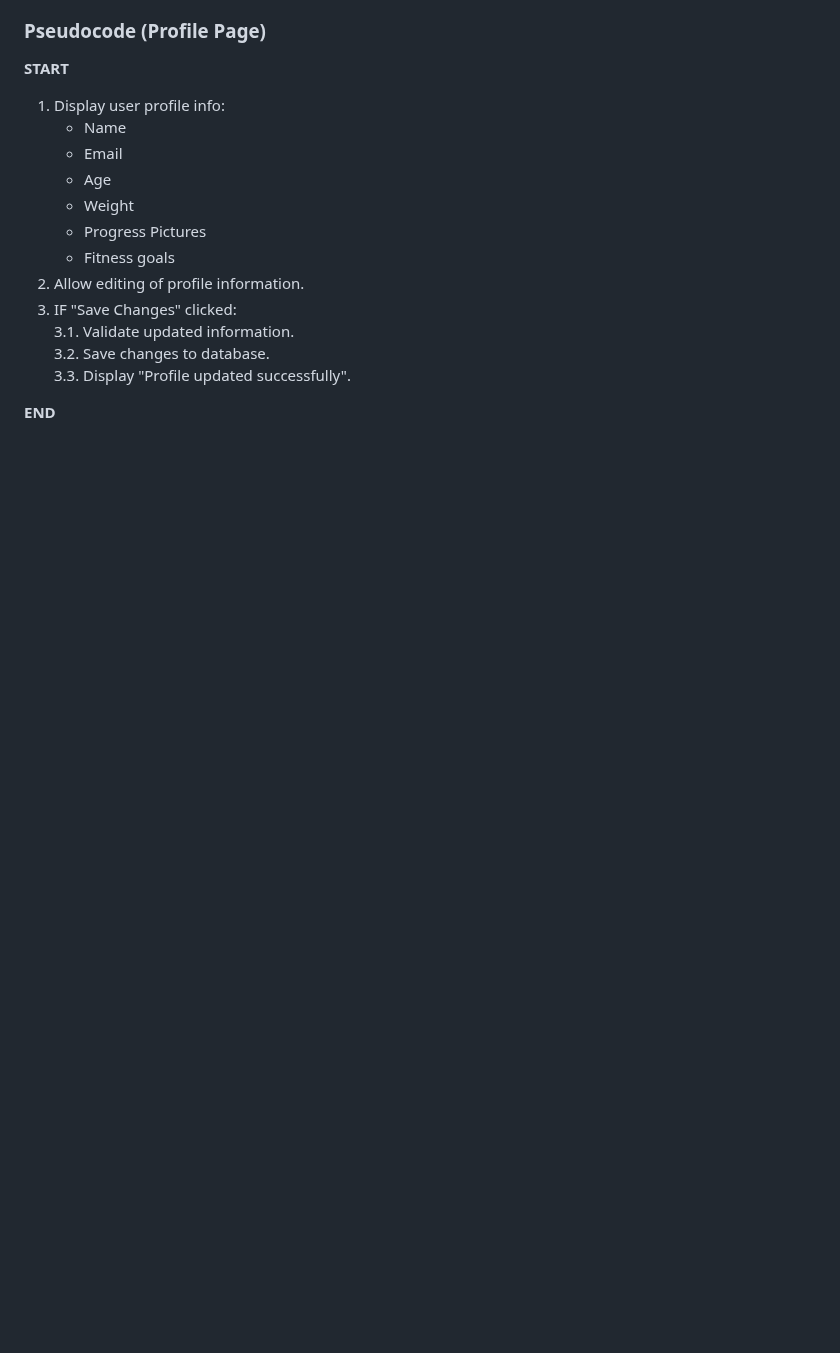
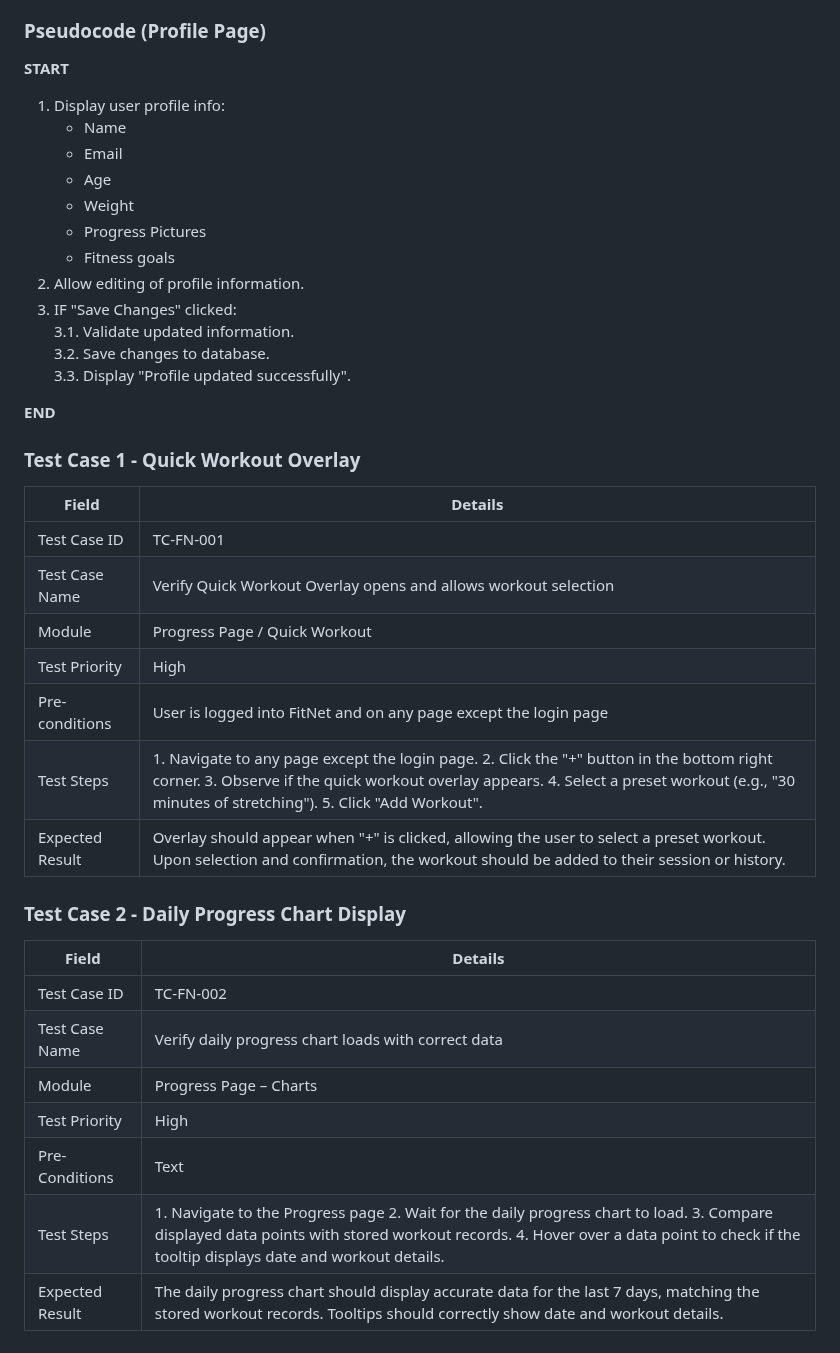
Before and after one commit to Etherixxx/FitNet, a Markdown page: README.md, the part around the change. Drawn GitHub-style; blank space fills up the shorter version.

Commit message:
Added Test Cases

```diff
--- a/README.md
+++ b/README.md
@@ -308,3 +308,25 @@ Include an in-app library of exercises with animations or short videos showing p
     3.3. Display "Profile updated successfully".
 
 **END**
+
+### Test Case 1 - Quick Workout Overlay
+| Field | Details |
+| ----------- | ----------- |
+| Test Case ID| TC-FN-001 |
+| Test Case Name | Verify Quick Workout Overlay opens and allows workout selection|
+| Module | Progress Page / Quick Workout |
+| Test Priority | High |
+| Pre-conditions | User is logged into FitNet and on any page except the login page |
+| Test Steps | 1. Navigate to any page except the login page.   2. Click the "+" button in the bottom right corner. 3. Observe if the quick workout overlay appears.    4. Select a preset workout (e.g., "30 minutes of stretching").  5. Click "Add Workout". |
+| Expected Result |Overlay should appear when "+" is clicked, allowing the user to select a preset workout. Upon selection and confirmation, the workout should be added to their session or history.|
+
+### Test Case 2 - Daily Progress Chart Display
+| Field | Details |
+| ----------- | ----------- |
+| Test Case ID | TC-FN-002 |
+| Test Case Name | Verify daily progress chart loads with correct data |
+| Module | Progress Page – Charts |
+| Test Priority| High |
+| Pre-Conditions| Text |
+| Test Steps | 	1. Navigate to the Progress page    2. Wait for the daily progress chart to load.   3. Compare displayed data points with stored workout records.   4. Hover over a data point to check if the tooltip displays date and workout details. |
+| Expected Result | The daily progress chart should display accurate data for the last 7 days, matching the stored workout records. Tooltips should correctly show date and workout details. |
```
